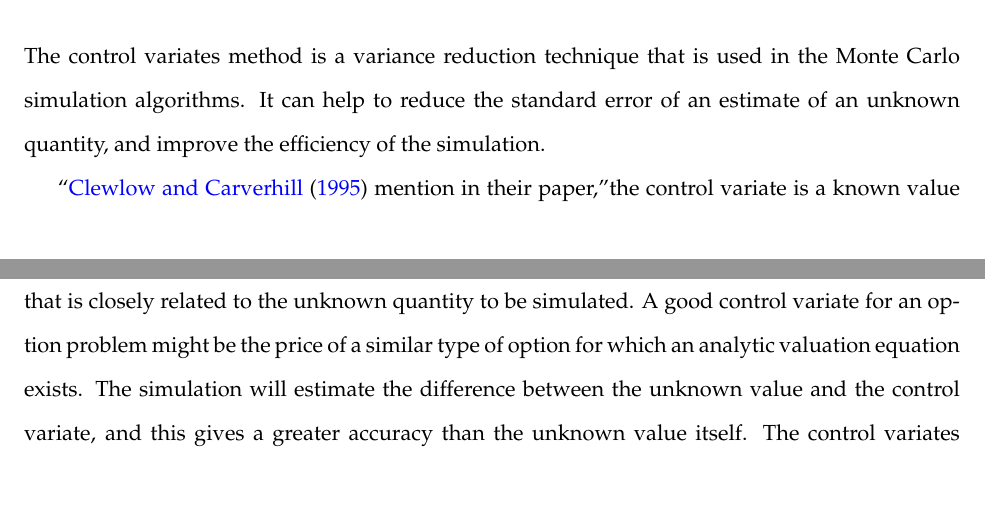
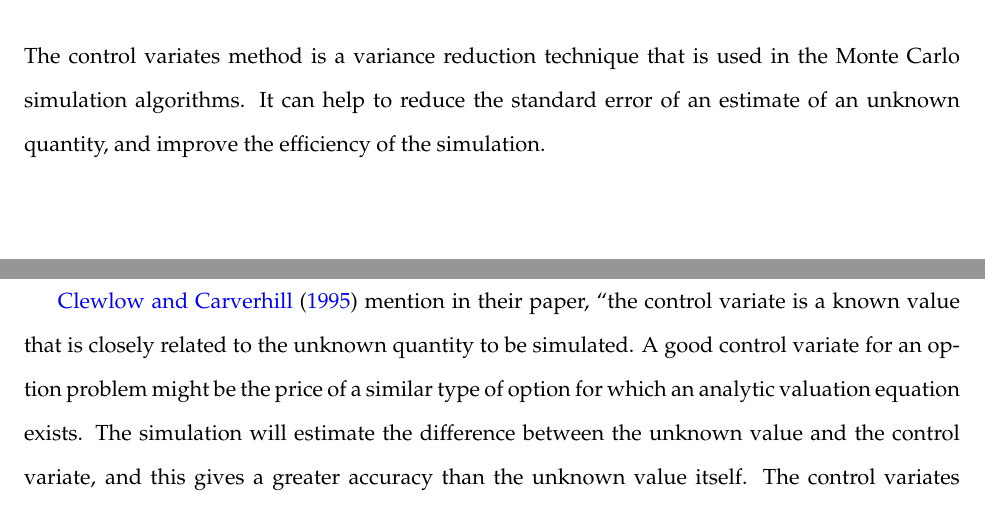
Before and after one commit to zackming/PlanBPaper, an R Markdown document (draft.Rmd): two parts of pages 1 and 2 of 14, joined at a grey line, cut so that both start at the same text. Rendered offline with R 4.5, knitr and Pandoc, then LaTeX, with nearby package versions.

Commit message:
Update draft.Rmd

```diff
--- a/draft.Rmd
+++ b/draft.Rmd
@@ -42,7 +42,7 @@ Black-Scholes Merton formula is used to compute the theoretical price of the Eur
 
 The control variates method is a variance reduction technique that is used in the Monte Carlo simulation algorithms. It can help to reduce the standard error of an estimate of an unknown quantity, and improve the efficiency of the simulation.
 
-"@ClewlowandCarverhill mention in their paper, "the control variate is a known value that is closely related to the unknown quantity to be simulated. A good control variate for an option problem might be the price of a similar type of option for which an analytic valuation equation exists. The simulation will estimate the difference between the unknown value and the control variate, and this gives a greater accuracy than the unknown value itself. The control variates are intimately related to the hedging of the option. The control Variates are not only improving efficiency but can also providing insights into the hedging of the option" (ClewlowStrickland).
+@ClewlowandCarverhill mention in their paper, "the control variate is a known value that is closely related to the unknown quantity to be simulated. A good control variate for an option problem might be the price of a similar type of option for which an analytic valuation equation exists. The simulation will estimate the difference between the unknown value and the control variate, and this gives a greater accuracy than the unknown value itself. The control variates are intimately related to the hedging of the option. The control Variates are not only improving efficiency but can also providing insights into the hedging of the option" (ClewlowStrickland).
 
 @McDonald presents an example of pricing an arithmetic Asian call option. He suggests using a geometric Asian option as the control variate. There is a convenient closed-form solution that is a special case of the Black-Scholes Merton formula for options with a geometric mean payoff function. He combines this with a Monte Carlo estimate of the known geometric Asian option, and thereby can compute an estimated sampling error along each path. McDonald reports significant variance reduction in the Monte Carlo sampling routine for the arithmetic Asian option.
 
```
